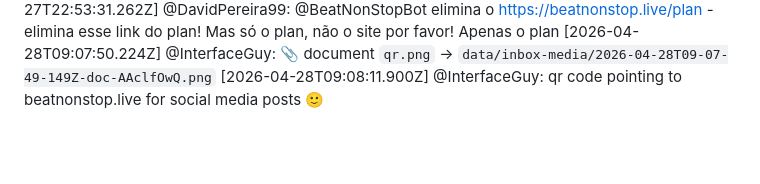
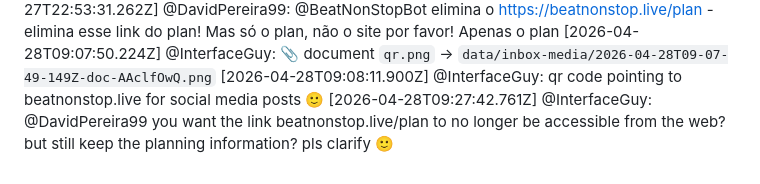
Before and after one commit to LiminalConsulting/BeatNonStop, a Markdown page: data/transcript.md, the part around the change. Drawn GitHub-style; blank space fills up the shorter version.

Commit message:
transcript: @InterfaceGuy

```diff
--- a/data/transcript.md
+++ b/data/transcript.md
@@ -602,3 +602,4 @@ Apenas o plan
 [2026-04-28T09:07:50.224Z] @InterfaceGuy:
   📎 document `qr.png` → `data/inbox-media/2026-04-28T09-07-49-149Z-doc-AAclfOwQ.png`
 [2026-04-28T09:08:11.900Z] @InterfaceGuy: qr code pointing to beatnonstop.live for social media posts 🙂
+[2026-04-28T09:27:42.761Z] @InterfaceGuy: @DavidPereira99 you want the link beatnonstop.live/plan to no longer be accessible from the web? but still keep the planning information? pls clarify 🙂
```
